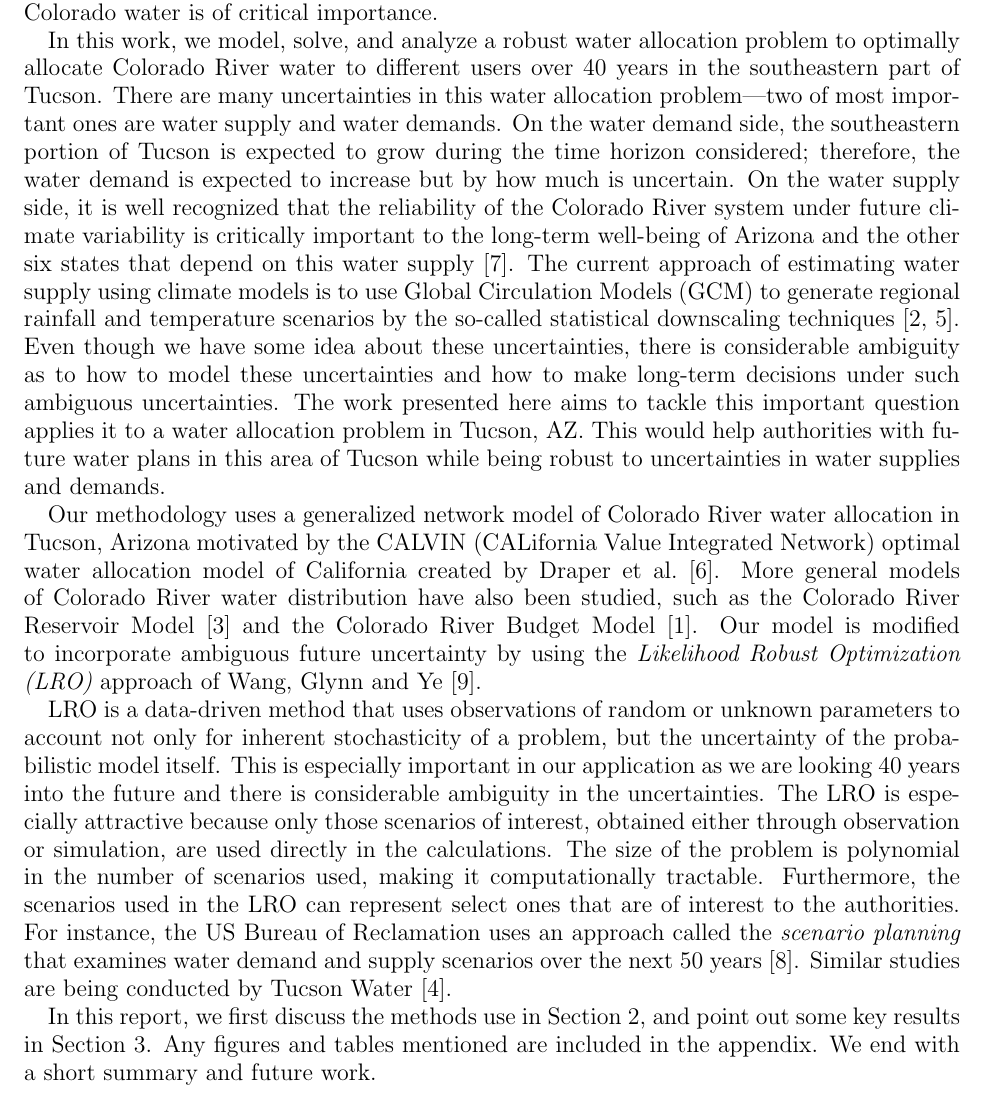
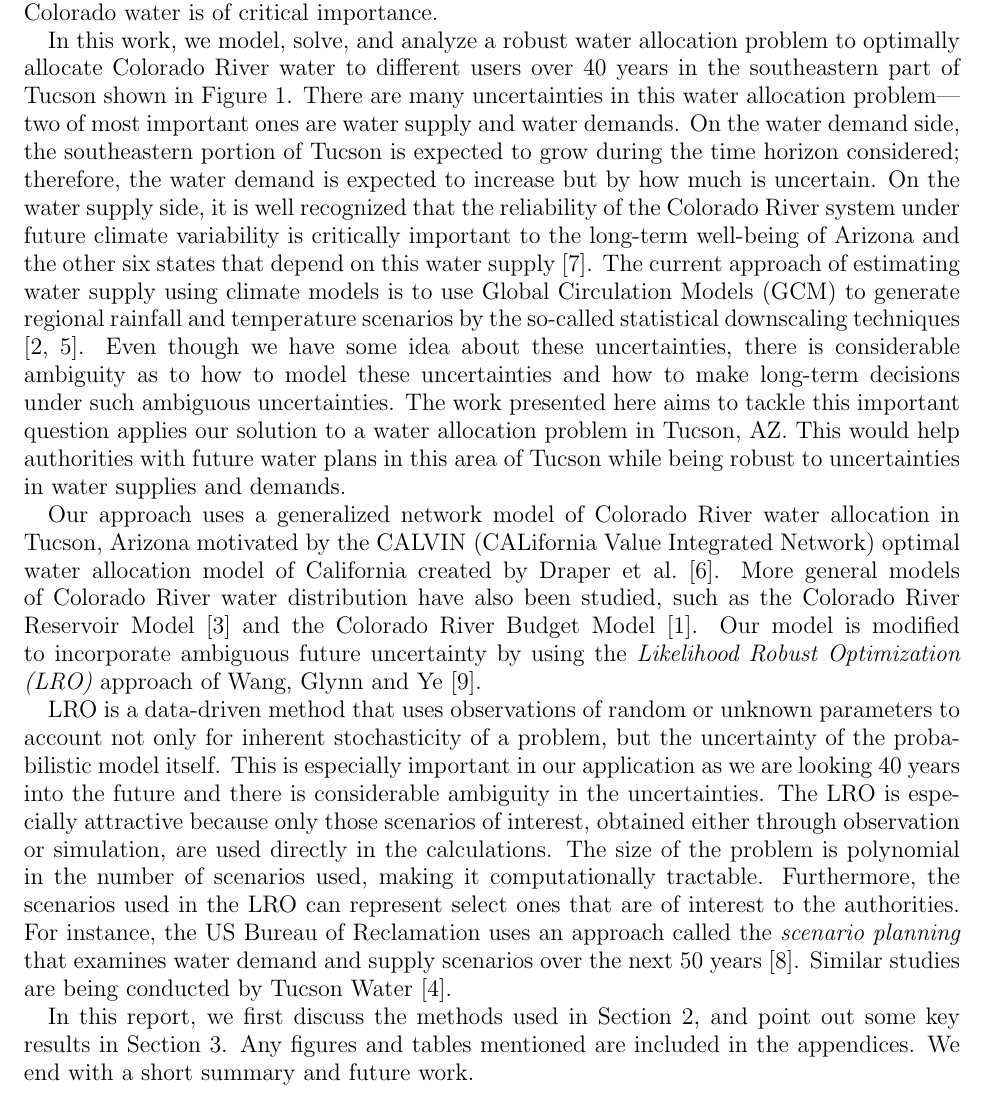
Before and after one commit to 472704609/lrlp_paper, a LaTeX paper (love_lro.tex): part of page 2 of 11, cut so that both start at the same text. Compiled offline with pdfLaTeX.

Commit message:
Minor changes to introduction.

```diff
--- a/love_lro.tex
+++ b/love_lro.tex
@@ -108,23 +108,18 @@ More than half of Tucson's water, for instance, comes from this source.
 The Colorado River Basin has experienced a sustained period of drought in recent years, which has led to questions about the adequacy of the Colorado to meet future demands, especially as the population of Arizona (and of other states that depend on this water source) increases.
 Thus, the problem of allocating Colorado water is of critical importance.
 
-%The southeastern portion of Tucson shown in Figure \ref{fig:tucson_map} is a newly developing area and is expected to grow considerably.
-%The LRLP-2 water allocation model would help authorities with future water plans in this area while being robust to uncertainties in water supplies and demands.
-
-In this work, we model, solve, and analyze a robust water allocation problem to optimally allocate Colorado River water to different users over 40 years in the southeastern part of Tucson.
+In this work, we model, solve, and analyze a robust water allocation problem to optimally allocate Colorado River water to different users over 40 years in the southeastern part of Tucson shown in Figure \ref{fig:tucson_map}.
 There are many uncertainties in this water allocation problem---two of most important ones are water supply and water demands.
 On the water demand side, the southeastern portion of Tucson is expected to grow  during the time horizon considered; therefore, the water demand is expected to increase but by how much is uncertain.
 On the water supply side, it is well recognized that the reliability of the Colorado River system under future climate variability is critically important to the long-term well-being of Arizona and the other six states that depend on this water supply \cite{usbr_colorado_climate}.
 The current approach of estimating water supply using climate models is to use Global Circulation Models (GCM) to generate regional rainfall and temperature scenarios by the so-called statistical downscaling techniques \cite{christensen_lettenmaier_07,dibike_caulibaly_05}.
 Even though we have some idea about these uncertainties, there is considerable ambiguity as to how to model these uncertainties and how to make long-term decisions under such ambiguous uncertainties.
-The work presented here aims to tackle this important question applies it to a water allocation problem in Tucson, AZ.
+The work presented here aims to tackle this important question applies our solution to a water allocation problem in Tucson, AZ.
 This would help authorities with future water plans in this area of Tucson while being robust to uncertainties in water supplies and demands.
 
-
-Our methodology uses a generalized network model of Colorado River water allocation in Tucson, Arizona motivated by the CALVIN (CALifornia Value Integrated Network) optimal water allocation model of California created by Draper et al.\ \cite{draper_etal_03}.
+Our approach uses a generalized network model of Colorado River water allocation in Tucson, Arizona motivated by the CALVIN (CALifornia Value Integrated Network) optimal water allocation model of California created by Draper et al.\ \cite{draper_etal_03}.
 More general models of Colorado River water distribution have also been studied, such as the Colorado River Reservoir Model \cite{christensen2004effects} and the Colorado River Budget Model \cite{barnett2009sustainable}.
 Our model is modified to incorporate ambiguous future uncertainty by using the {\it Likelihood Robust Optimization (LRO)} approach of Wang, Glynn and Ye \cite{wang2010likelihood}.
-
 
 LRO is a data-driven method that uses observations of random or unknown parameters to account not only for inherent stochasticity of a problem, but the uncertainty of the probabilistic model itself.
 This is especially important in our application as we are looking 40 years into the future and there is considerable ambiguity in the uncertainties.
@@ -133,13 +128,10 @@ The size of the problem is polynomial in the number of scenarios used, making it
 Furthermore, the scenarios used in the LRO can represent select ones that are of interest to the authorities.
 For instance, the US Bureau of Reclamation uses an approach called the {\it scenario planning} that examines water demand and supply scenarios over the next 50 years \cite{usbr_11}.
 Similar studies are being conducted by Tucson Water  \cite{cityofTucsonWaterPlan}.
-%LRO fits this practice well because the scenario planning process results in several scenarios that the agencies would especially like to be robust against.
 
-
-In this report, we first discuss the methods use in Section \ref{sec:methods}, and point out some key results in Section \ref{sec:results}.
-Any figures and tables mentioned are included in the appendix.
+In this report, we first discuss the methods used in Section \ref{sec:methods}, and point out some key results in Section \ref{sec:results}.
+Any figures and tables mentioned are included in the appendices.
 We end with a short summary and future work.
-
 
 
 %%%%%%%%%%%%%%%%%%%%%%%%%%%%%%%%%%%%%%%%%%%%%%%%%%%%%%%%%%%%%%%%%%%%%%%%%%%%%%%%
```
